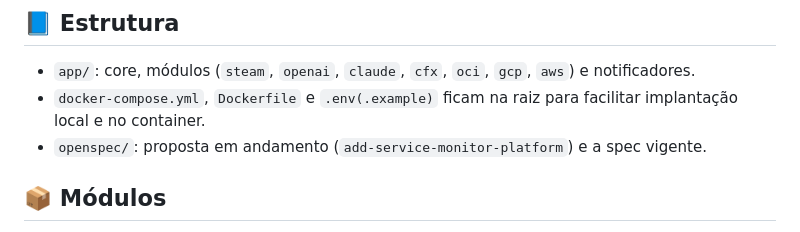
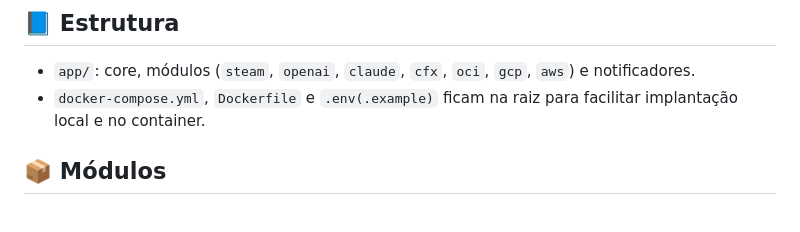
Before and after one commit to didevlab/service-checker, a Markdown page: README.md, the part around one of its changes. Rendered like a GitHub page.

Commit message:
docs: remove openspec references

```diff
--- a/README.md
+++ b/README.md
@@ -10,7 +10,6 @@ Monitor Python modular que checa páginas de status de terceiros (Steam, OpenAI,
 ## 📘 Estrutura
 - `app/`: core, módulos (`steam`, `openai`, `claude`, `cfx`, `oci`, `gcp`, `aws`) e notificadores.
 - `docker-compose.yml`, `Dockerfile` e `.env(.example)` ficam na raiz para facilitar implantação local e no container.
-- `openspec/`: proposta em andamento (`add-service-monitor-platform`) e a spec vigente.
 
 ## 📦 Módulos
 - 🎮 **Steam**: rastreia https://steamstat.us/, aplica regras `status`/`keyword`/`regex` sobre a seção “Steam Services” e publica quais serviços estão fora do ar. [app/modules/steam/README.md](app/modules/steam/README.md)
```
Also changed, not shown: other parts of README.md (+1 -1 lines).
